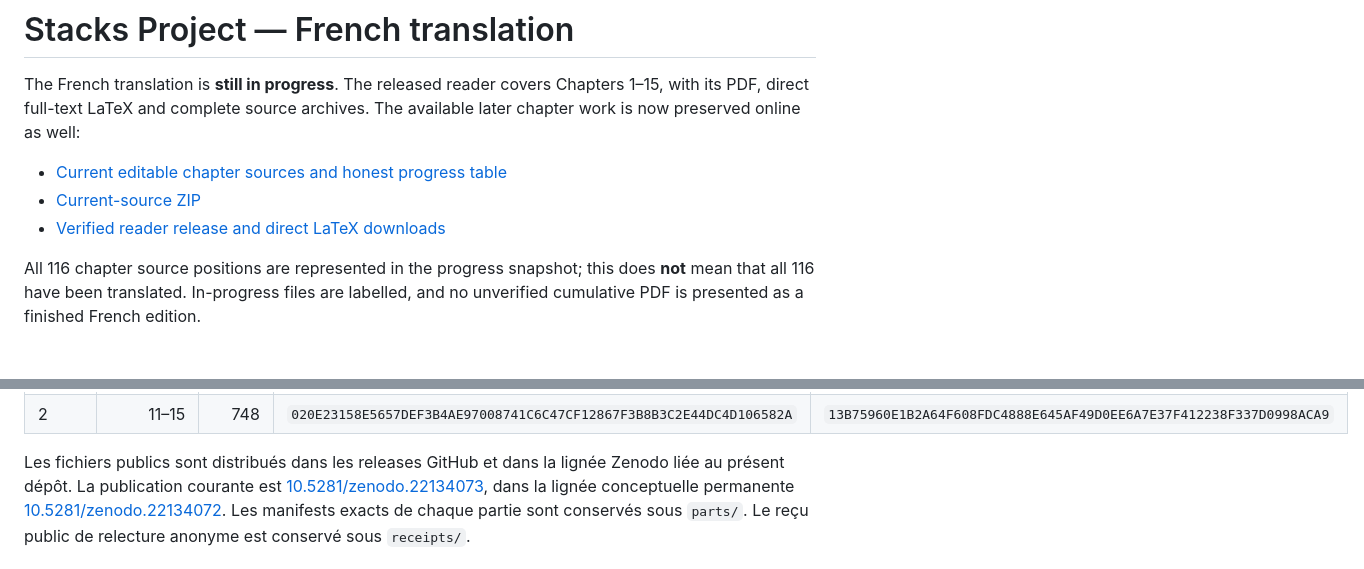
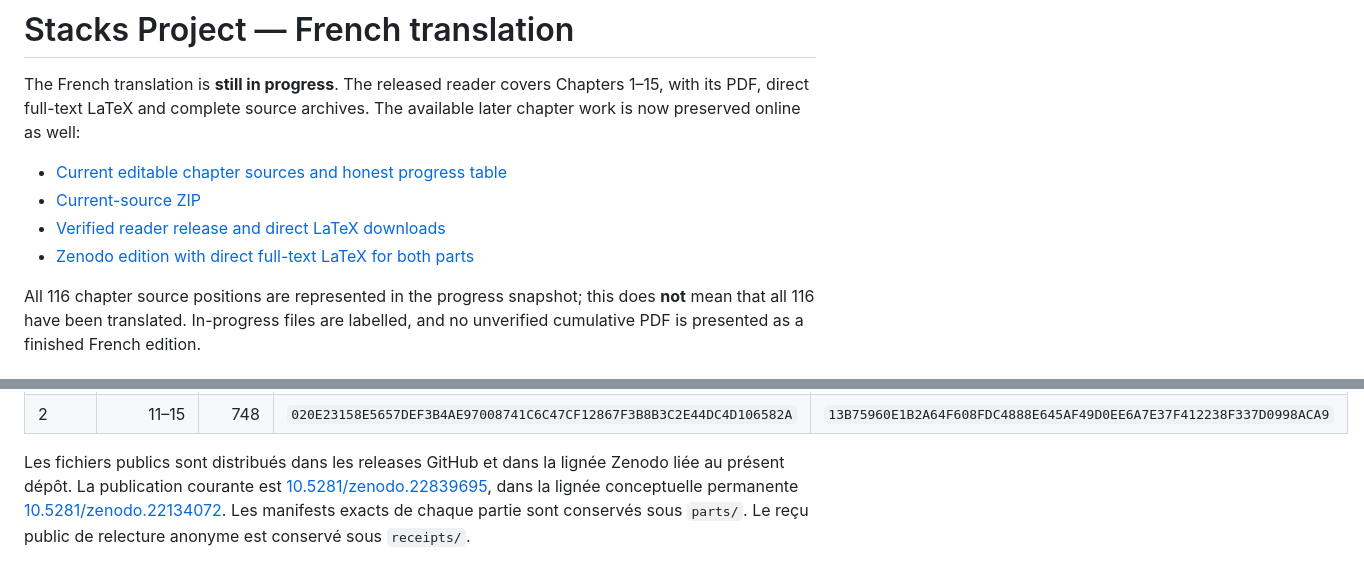
Before and after one commit to KokunoYumeto/stacks-fr, a Markdown page: README.md, 2 parts joined by grey strips. GitHub-like rendering.

Commit message:
Link verified reader, editable sources and Zenodo edition

```diff
--- a/README.md
+++ b/README.md
@@ -8,6 +8,7 @@ The available later chapter work is now preserved online as well:
 - [Current editable chapter sources and honest progress table](source-progress/2026-09-19/)
 - [Current-source ZIP](source-progress/2026-09-19/French_Stacks_Current_Chapter_Sources_2026-09-19.zip)
 - [Verified reader release and direct LaTeX downloads](https://github.com/KokunoYumeto/stacks-fr/releases/tag/2026-08-27-parts-01-02)
+- [Zenodo edition with direct full-text LaTeX for both parts](https://doi.org/10.5281/zenodo.22839695)
 
 All 116 chapter source positions are represented in the progress snapshot; this
 does **not** mean that all 116 have been translated. In-progress files are labelled,
@@ -32,7 +33,7 @@ amont figée `a04446e57ec1fbc252a871afcec7752fb2807b14`.
 
 Les fichiers publics sont distribués dans les releases GitHub et dans la
 lignée Zenodo liée au présent dépôt. La publication courante est
-[10.5281/zenodo.22134073](https://doi.org/10.5281/zenodo.22134073), dans la
+[10.5281/zenodo.22839695](https://doi.org/10.5281/zenodo.22839695), dans la
 lignée conceptuelle permanente
 [10.5281/zenodo.22134072](https://doi.org/10.5281/zenodo.22134072). Les
 manifests exacts de chaque partie sont conservés sous `parts/`.
```
